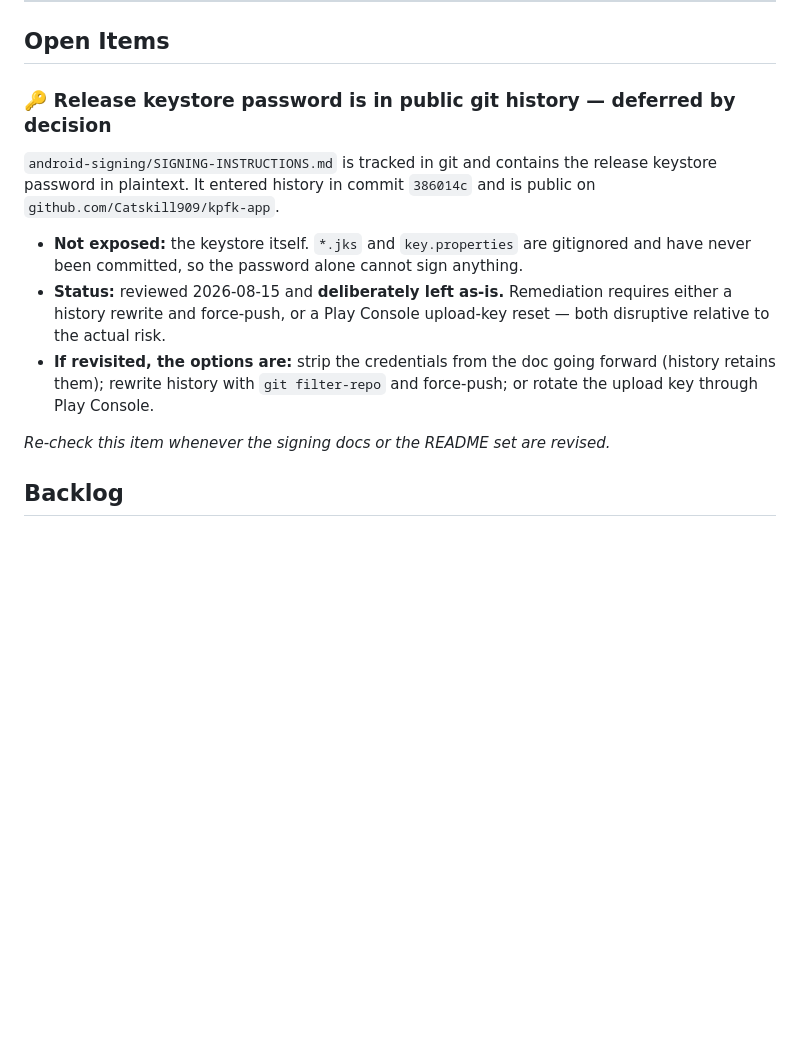
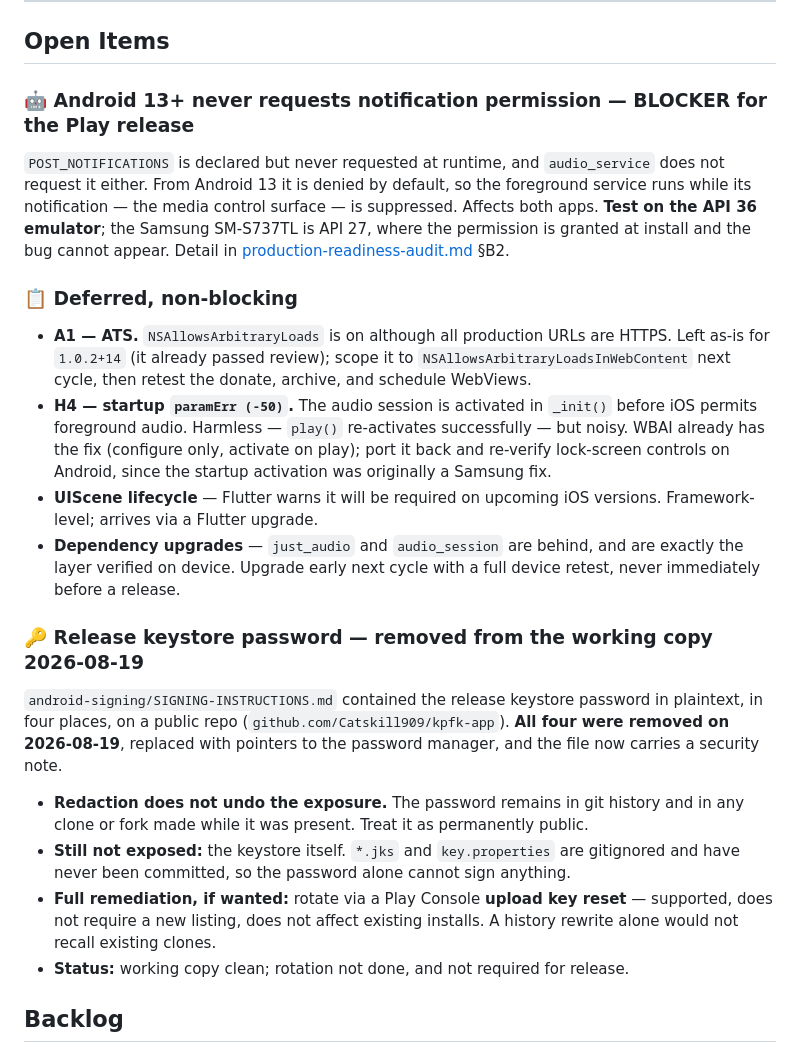
Before and after one commit to Catskill909/kpfk-app, a Markdown page: docs/CHANGELOG.md, the part around one of its changes. Drawn GitHub-style; blank space fills up the shorter version.

```diff
--- a/docs/CHANGELOG.md
+++ b/docs/CHANGELOG.md
@@ -265,23 +295,52 @@ Non-visual changes only:
 
 ## Open Items
 
-### 🔑 Release keystore password is in public git history — deferred by decision
+### 🤖 Android 13+ never requests notification permission — BLOCKER for the Play release
 
-`android-signing/SIGNING-INSTRUCTIONS.md` is tracked in git and contains the
-release keystore password in plaintext. It entered history in commit `386014c`
-and is public on `github.com/Catskill909/kpfk-app`.
+`POST_NOTIFICATIONS` is declared but never requested at runtime, and
+`audio_service` does not request it either. From Android 13 it is denied by
+default, so the foreground service runs while its notification — the media
+control surface — is suppressed. Affects both apps. **Test on the API 36
+emulator**; the Samsung SM-S737TL is API 27, where the permission is granted at
+install and the bug cannot appear. Detail in
+[production-readiness-audit.md](production-readiness-audit.md) §B2.
 
-- **Not exposed:** the keystore itself. `*.jks` and `key.properties` are
+### 📋 Deferred, non-blocking
+
+- **A1 — ATS.** `NSAllowsArbitraryLoads` is on although all production URLs are
+  HTTPS. Left as-is for `1.0.2+14` (it already passed review); scope it to
+  `NSAllowsArbitraryLoadsInWebContent` next cycle, then retest the donate,
+  archive, and schedule WebViews.
+- **H4 — startup `paramErr (-50)`.** The audio session is activated in `_init()`
+  before iOS permits foreground audio. Harmless — `play()` re-activates
+  successfully — but noisy. WBAI already has the fix (configure only, activate
+  on play); port it back and re-verify lock-screen controls on Android, since
+  the startup activation was originally a Samsung fix.
+- **UIScene lifecycle** — Flutter warns it will be required on upcoming iOS
+  versions. Framework-level; arrives via a Flutter upgrade.
+- **Dependency upgrades** — `just_audio` and `audio_session` are behind, and are
+  exactly the layer verified on device. Upgrade early next cycle with a full
+  device retest, never immediately before a release.
+
+### 🔑 Release keystore password — removed from the working copy 2026-08-19
+
+`android-signing/SIGNING-INSTRUCTIONS.md` contained the release keystore
+password in plaintext, in four places, on a public repo
+(`github.com/Catskill909/kpfk-app`). **All four were removed on 2026-08-19**,
+replaced with pointers to the password manager, and the file now carries a
+security note.
+
+- **Redaction does not undo the exposure.** The password remains in git history
+  and in any clone or fork made while it was present. Treat it as permanently
+  public.
+- **Still not exposed:** the keystore itself. `*.jks` and `key.properties` are
   gitignored and have never been committed, so the password alone cannot sign
   anything.
-- **Status:** reviewed 2026-08-15 and **deliberately left as-is.** Remediation
-  requires either a history rewrite and force-push, or a Play Console upload-key
-  reset — both disruptive relative to the actual risk.
-- **If revisited, the options are:** strip the credentials from the doc going
-  forward (history retains them); rewrite history with `git filter-repo` and
-  force-push; or rotate the upload key through Play Console.
-
-*Re-check this item whenever the signing docs or the README set are revised.*
+- **Full remediation, if wanted:** rotate via a Play Console **upload key reset**
+  — supported, does not require a new listing, does not affect existing
+  installs. A history rewrite alone would not recall existing clones.
+- **Status:** working copy clean; rotation not done, and not required for
+  release.
 
 ## Backlog
 
```
Also changed, not shown: other parts of docs/CHANGELOG.md (+31 -1 lines), kpfk_radio/docs/XCODE_RECOMMENDED_SETTINGS_WORKFLOW.md (+53 -0 lines).
